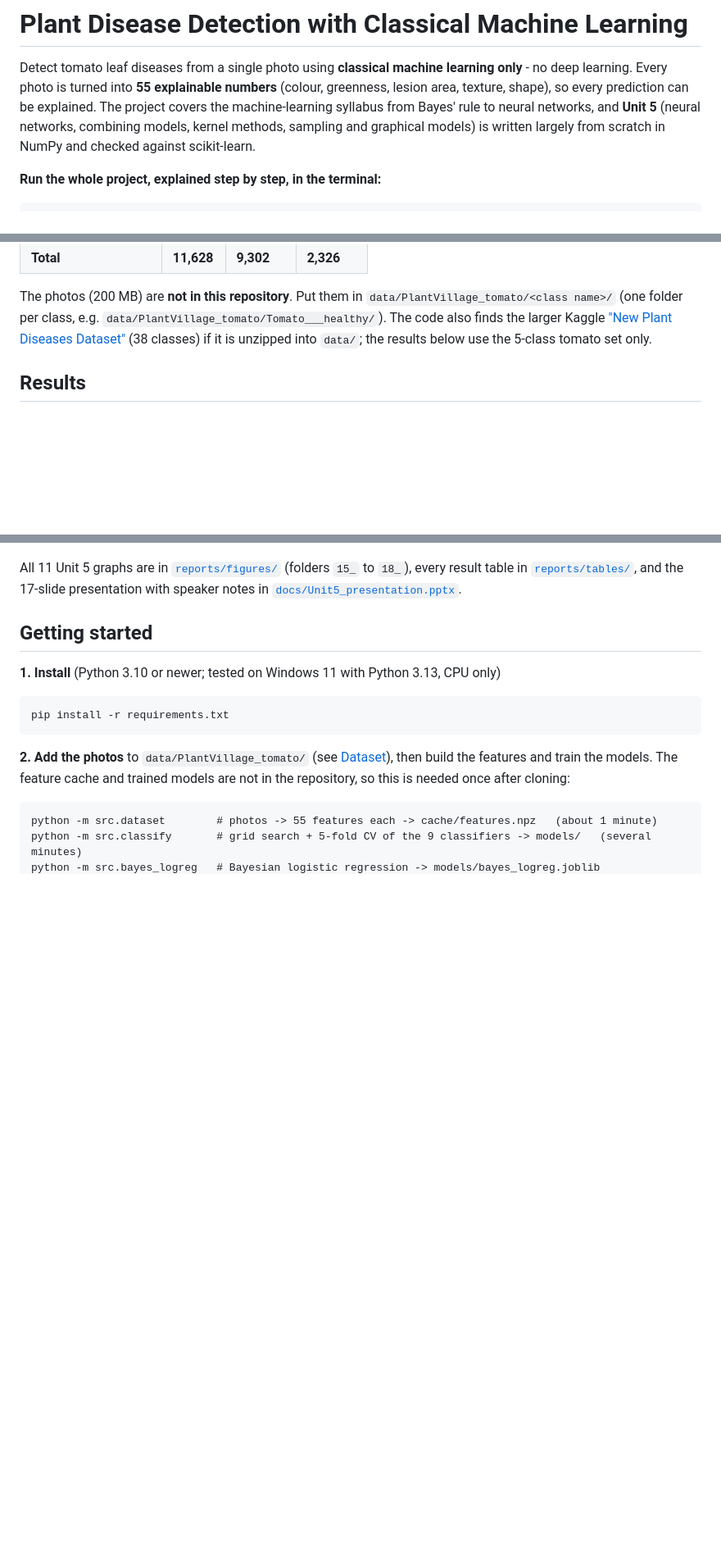
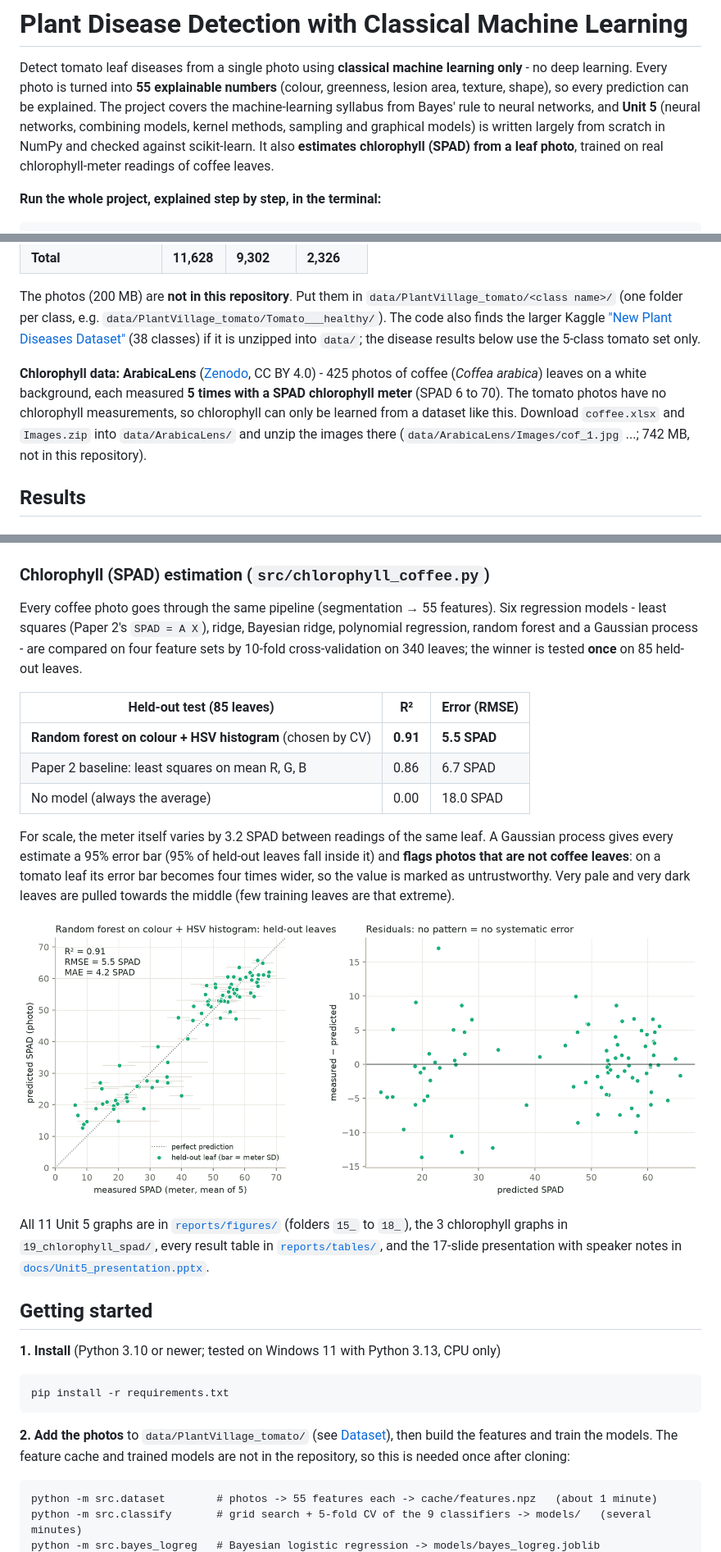
Before and after one commit to tusharikasuman/Plant-Disease-ML, a Markdown page: README.md, 3 parts joined by grey strips. Shown at 82% size. Rendered like a GitHub page; pictures changed too: reports/figures/19_chlorophyll_spad/1_predicted_vs_measured.png (added); blank space fills up the shorter version.

```diff
--- a/README.md
+++ b/README.md
@@ -4,7 +4,8 @@ Detect tomato leaf diseases from a single photo using **classical machine learni
 Every photo is turned into **55 explainable numbers** (colour, greenness, lesion area, texture, shape), so every
 prediction can be explained. The project covers the machine-learning syllabus from Bayes' rule to neural
 networks, and **Unit 5** (neural networks, combining models, kernel methods, sampling and graphical models)
-is written largely from scratch in NumPy and checked against scikit-learn.
+is written largely from scratch in NumPy and checked against scikit-learn. It also **estimates chlorophyll
+(SPAD) from a leaf photo**, trained on real chlorophyll-meter readings of coffee leaves.
 
 **Run the whole project, explained step by step, in the terminal:**
 
@@ -52,7 +54,13 @@ in 5 classes. 80% is used for training and 20% is held out for one final test (s
 The photos (200 MB) are **not in this repository**. Put them in `data/PlantVillage_tomato/<class name>/`
 (one folder per class, e.g. `data/PlantVillage_tomato/Tomato___healthy/`). The code also finds the larger
 Kaggle ["New Plant Diseases Dataset"](https://www.kaggle.com/datasets/vipoooool/new-plant-diseases-dataset)
-(38 classes) if it is unzipped into `data/`; the results below use the 5-class tomato set only.
+(38 classes) if it is unzipped into `data/`; the disease results below use the 5-class tomato set only.
+
+**Chlorophyll data: ArabicaLens** ([Zenodo](https://zenodo.org/records/19447467), CC BY 4.0) - 425 photos of
+coffee (*Coffea arabica*) leaves on a white background, each measured **5 times with a SPAD chlorophyll meter**
+(SPAD 6 to 70). The tomato photos have no chlorophyll measurements, so chlorophyll can only be learned from a
+dataset like this. Download `coffee.xlsx` and `Images.zip` into `data/ArabicaLens/` and unzip the images there
+(`data/ArabicaLens/Images/cof_1.jpg` ...; 742 MB, not in this repository).
 
 ## Results
 
@@ -92,7 +100,30 @@ and it knows when it is unsure - wrong answers average 69% confidence, correct o
   <img src="reports/figures/18_sampling_graphical_models/2_gibbs_mrf_lesion_denoising.png" alt="Gibbs sampling in an Ising Markov random field cleans a noisy lesion mask" width="100%">
 </p>
 
-All 11 Unit 5 graphs are in [`reports/figures/`](reports/figures/) (folders `15_` to `18_`), every result
+### Chlorophyll (SPAD) estimation (`src/chlorophyll_coffee.py`)
+
+Every coffee photo goes through the same pipeline (segmentation → 55 features). Six regression models - least
+squares (Paper 2's `SPAD = A X`), ridge, Bayesian ridge, polynomial regression, random forest and a Gaussian
+process - are compared on four feature sets by 10-fold cross-validation on 340 leaves; the winner is tested
+**once** on 85 held-out leaves.
+
+| Held-out test (85 leaves) | R² | Error (RMSE) |
+|---|---|---|
+| **Random forest on colour + HSV histogram** (chosen by CV) | **0.91** | **5.5 SPAD** |
+| Paper 2 baseline: least squares on mean R, G, B | 0.86 | 6.7 SPAD |
+| No model (always the average) | 0.00 | 18.0 SPAD |
+
+For scale, the meter itself varies by 3.2 SPAD between readings of the same leaf. A Gaussian process gives every
+estimate a 95% error bar (95% of held-out leaves fall inside it) and **flags photos that are not coffee
+leaves**: on a tomato leaf its error bar becomes four times wider, so the value is marked as untrustworthy.
+Very pale and very dark leaves are pulled towards the middle (few training leaves are that extreme).
+
+<p>
+  <img src="reports/figures/19_chlorophyll_spad/1_predicted_vs_measured.png" alt="Predicted vs measured SPAD on held-out coffee leaves" width="100%">
+</p>
+
+All 11 Unit 5 graphs are in [`reports/figures/`](reports/figures/) (folders `15_` to `18_`), the 3 chlorophyll
+graphs in `19_chlorophyll_spad/`, every result
 table in [`reports/tables/`](reports/tables/), and the 17-slide presentation with speaker notes in
 [`docs/Unit5_presentation.pptx`](docs/Unit5_presentation.pptx).
 
```
Also changed, not shown: other parts of README.md (+18 -11 lines), reports/tables/chlorophyll_coffee_cv.md (added, +26 -0 lines), reports/tables/chlorophyll_coffee_test.md (added, +7 -0 lines), reports/figures/19_chlorophyll_spad/2_model_comparison.png (added), reports/figures/19_chlorophyll_spad/3_greenness_vs_spad_and_error_bars.png (added), 8 other files.
